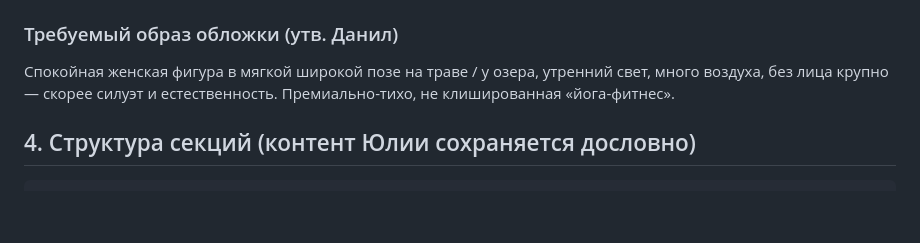
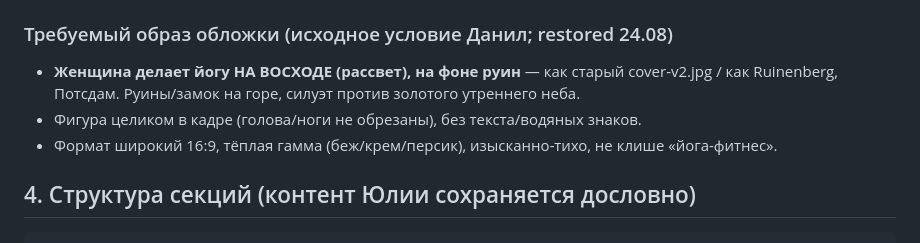
Before and after one commit to zedxter/k-sebe-yoga, a Markdown page: design/k-sebe-yoga-design.md, the part around the change. Rendered like a GitHub page; blank space fills up the shorter version.

Commit message:
docs: spec — cover must show sunrise yoga against castle ruins (Ruinenberg brief), no text

```diff
--- a/design/k-sebe-yoga-design.md
+++ b/design/k-sebe-yoga-design.md
@@ -38,8 +38,10 @@
 - **Правка текста = правка HTML, а не перегенерация картинки.**
 - При перегенерации обложки — жёсткая инструкция: `no text, no watermark, no letters anywhere in image, clean photograph, full human figure visible in frame, no cut off head or feet`.
 
-### Требуемый образ обложки (утв. Данил)
-Спокойная женская фигура в мягкой широкой позе на траве / у озера, утренний свет, много воздуха, без лица крупно — скорее силуэт и естественность. Премиально-тихо, не клишированная «йога-фитнес».
+### Требуемый образ обложки (исходное условие Данил; restored 24.08)
+- **Женщина делает йогу НА ВОСХОДЕ (рассвет), на фоне руин** — как старый cover-v2.jpg / как Ruinenberg, Потсдам. Руины/замок на горе, силуэт против золотого утреннего неба.
+- Фигура целиком в кадре (голова/ноги не обрезаны), без текста/водяных знаков.
+- Формат широкий 16:9, тёплая гамма (беж/крем/персик), изысканно-тихо, не клише «йога-фитнес».
 
 ## 4. Структура секций (контент Юлии сохраняется дословно)
 
```
